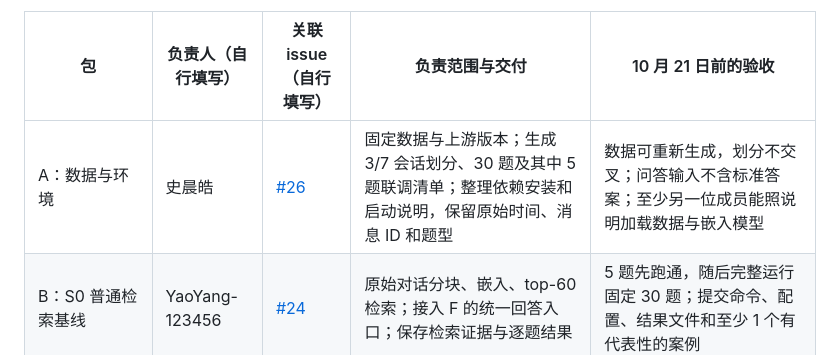
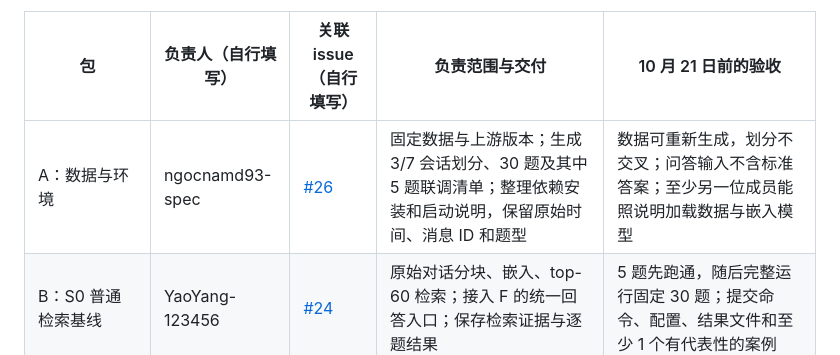
Before and after one commit to YaoYang-123456/NLP-2026-Team08-Structured-Memory, a Markdown page: docs/project-plan.md, the part around the change. GitHub-like rendering.

Commit message:
docs: use GitHub username for task assignment

```diff
--- a/docs/project-plan.md
+++ b/docs/project-plan.md
@@ -105,7 +105,7 @@ API 继续按几十元总预算考虑，首次试跑约 5 元作为量级参考
 
 | 包 | 负责人（自行填写） | 关联 issue（自行填写） | 负责范围与交付 | 10 月 21 日前的验收 |
 | --- | --- | --- | --- | --- |
-| A：数据与环境 | 史晨皓 | [#26](https://github.com/YaoYang-123456/NLP-2026-Team08-Structured-Memory/issues/26) | 固定数据与上游版本；生成 3/7 会话划分、30 题及其中 5 题联调清单；整理依赖安装和启动说明，保留原始时间、消息 ID 和题型 | 数据可重新生成，划分不交叉；问答输入不含标准答案；至少另一位成员能照说明加载数据与嵌入模型 |
+| A：数据与环境 | ngocnamd93-spec | [#26](https://github.com/YaoYang-123456/NLP-2026-Team08-Structured-Memory/issues/26) | 固定数据与上游版本；生成 3/7 会话划分、30 题及其中 5 题联调清单；整理依赖安装和启动说明，保留原始时间、消息 ID 和题型 | 数据可重新生成，划分不交叉；问答输入不含标准答案；至少另一位成员能照说明加载数据与嵌入模型 |
 | B：S0 普通检索基线 | YaoYang-123456 | [#24](https://github.com/YaoYang-123456/NLP-2026-Team08-Structured-Memory/issues/24) | 原始对话分块、嵌入、top-60 检索；接入 F 的统一回答入口；保存检索证据与逐题结果 | 5 题先跑通，随后完整运行固定 30 题；提交命令、配置、结果文件和至少 1 个有代表性的案例 |
 | C：StructMem 事件记忆 |  |  | 复用上游的事实/关系双路抽取、事件绑定和入库；对齐预处理与 CPU/GPU 配置；交付 D 可直接读取的事件记忆 | 先交一个完整 session 的记忆样例，再交开发会话的完整记忆；记录条目数和抽取失败，展示原始消息如何对应记忆，不能只导入未运行 |
 | D：StructMem 综合与检索 |  |  | 接 C 的事件记忆，运行 1 小时窗口与 15 个种子的跨事件综合；完成 S2 的 60 条目＋5 综合记忆检索，并接统一回答入口 | 优先完成 S2 的 5 题端到端验证，争取同一 30 题完整运行；展示实际综合记忆及使用案例。S1 复用同一事件记忆，研讨后补齐即可 |
```
